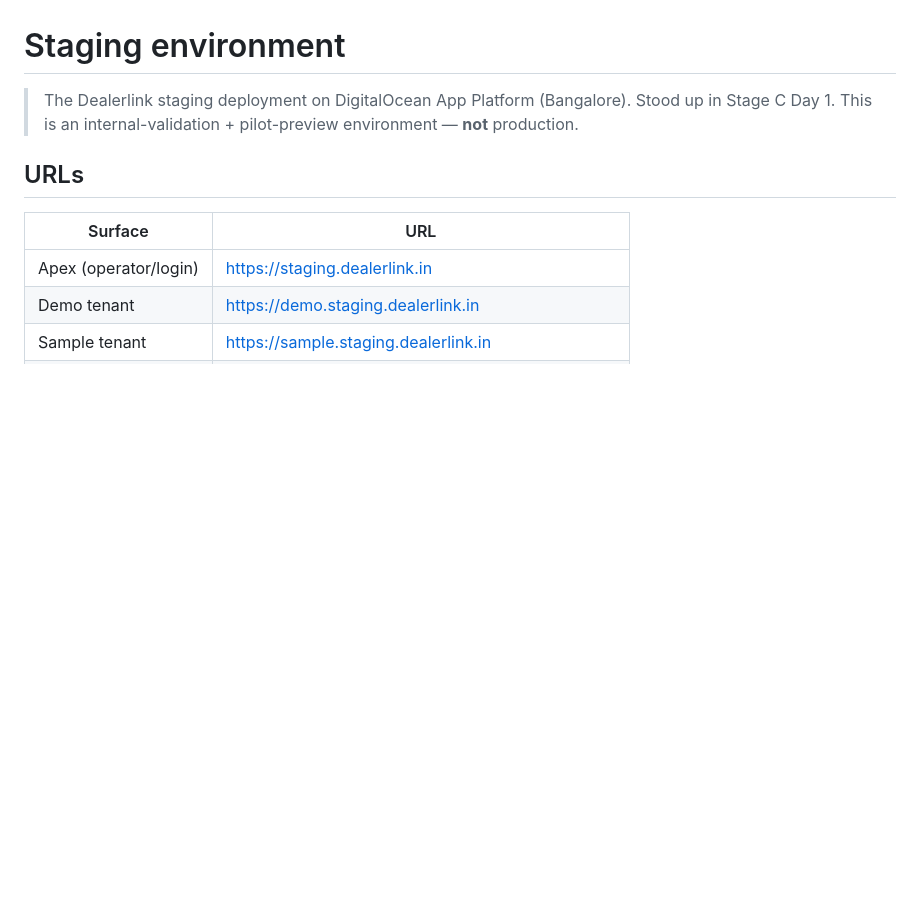
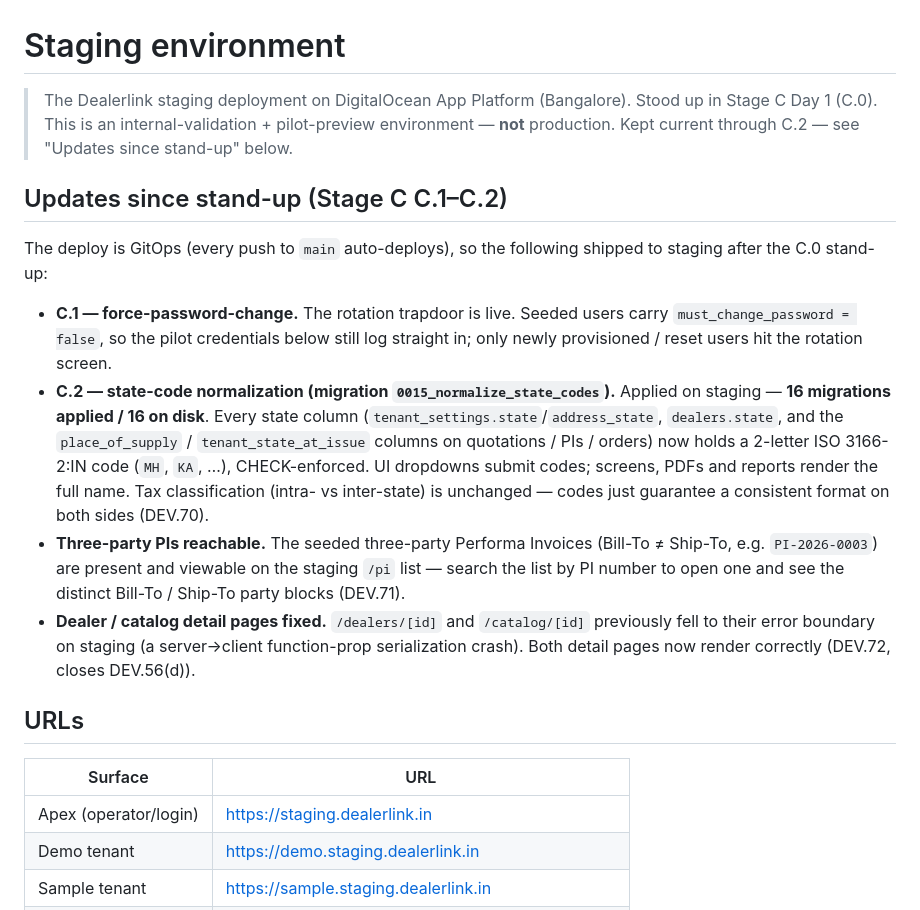
Before and after one commit to dealerlink/dealerlink, a Markdown page: docs/STAGING_ENV.md, the part around the change. GitHub-like rendering; blank space fills up the shorter version.

```diff
--- a/docs/STAGING_ENV.md
+++ b/docs/STAGING_ENV.md
@@ -1,8 +1,34 @@
 # Staging environment
 
 > The Dealerlink staging deployment on DigitalOcean App Platform (Bangalore).
-> Stood up in Stage C Day 1. This is an internal-validation + pilot-preview
-> environment — **not** production.
+> Stood up in Stage C Day 1 (C.0). This is an internal-validation + pilot-preview
+> environment — **not** production. Kept current through C.2 — see
+> "Updates since stand-up" below.
+
+## Updates since stand-up (Stage C C.1–C.2)
+
+The deploy is GitOps (every push to `main` auto-deploys), so the following
+shipped to staging after the C.0 stand-up:
+
+- **C.1 — force-password-change.** The rotation trapdoor is live. Seeded users
+  carry `must_change_password = false`, so the pilot credentials below still log
+  straight in; only newly provisioned / reset users hit the rotation screen.
+- **C.2 — state-code normalization (migration `0015_normalize_state_codes`).**
+  Applied on staging — **16 migrations applied / 16 on disk**. Every state
+  column (`tenant_settings.state`/`address_state`, `dealers.state`, and the
+  `place_of_supply` / `tenant_state_at_issue` columns on quotations / PIs /
+  orders) now holds a 2-letter ISO 3166-2:IN code (`MH`, `KA`, …), CHECK-enforced.
+  UI dropdowns submit codes; screens, PDFs and reports render the full name. Tax
+  classification (intra- vs inter-state) is unchanged — codes just guarantee a
+  consistent format on both sides (DEV.70).
+- **Three-party PIs reachable.** The seeded three-party Performa Invoices
+  (Bill-To ≠ Ship-To, e.g. `PI-2026-0003`) are present and viewable on the
+  staging `/pi` list — search the list by PI number to open one and see the
+  distinct Bill-To / Ship-To party blocks (DEV.71).
+- **Dealer / catalog detail pages fixed.** `/dealers/[id]` and `/catalog/[id]`
+  previously fell to their error boundary on staging (a server→client
+  function-prop serialization crash). Both detail pages now render correctly
+  (DEV.72, closes DEV.56(d)).
 
 ## URLs
 
```
Also changed, not shown: docs/PILOT_ONBOARDING.md (added, +162 -0 lines).
